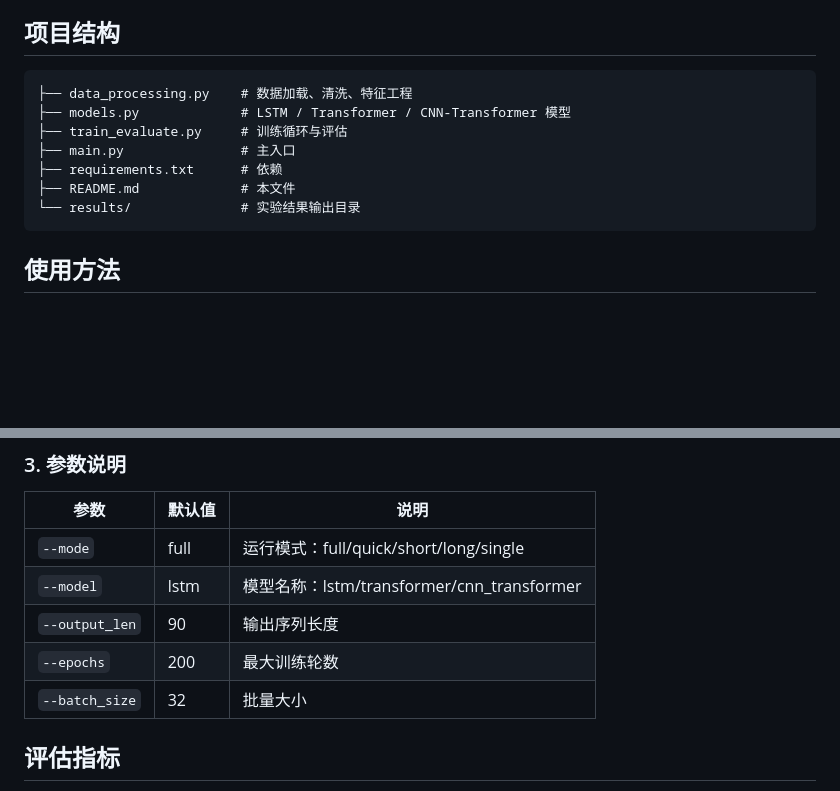
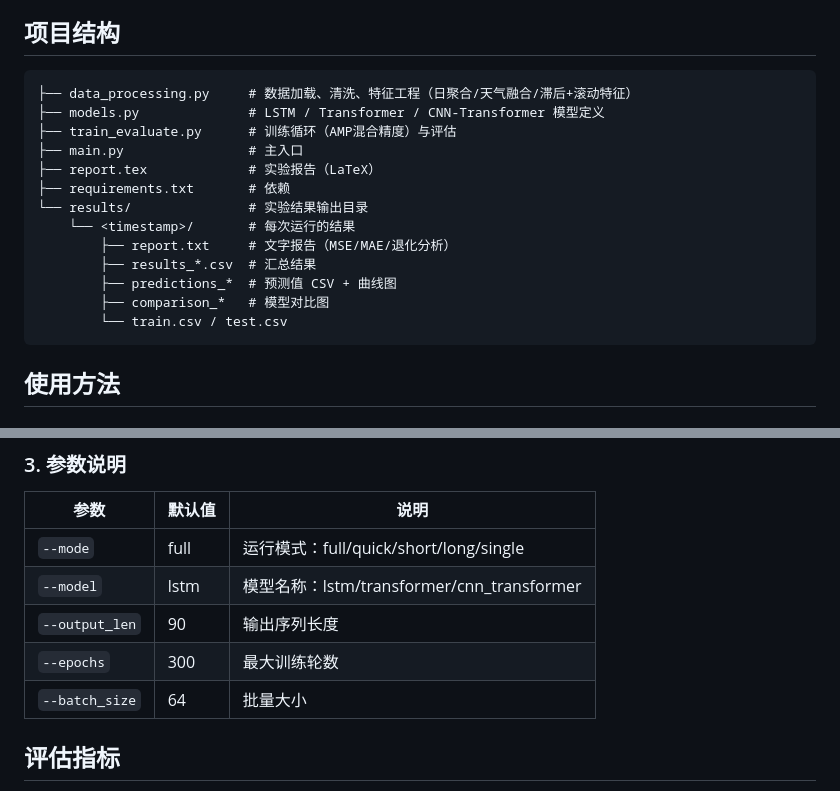
Before and after one commit to yuni-xiaochen/ML_work, a Markdown page: README.md, 2 parts joined by grey strips. Rendered like a GitHub page; blank space fills up the shorter version.

````diff
--- a/README.md
+++ b/README.md
@@ -40,13 +57,19 @@
 ## 项目结构
 
 ```
-├── data_processing.py    # 数据加载、清洗、特征工程
-├── models.py             # LSTM / Transformer / CNN-Transformer 模型
-├── train_evaluate.py     # 训练循环与评估
-├── main.py               # 主入口
-├── requirements.txt      # 依赖
-├── README.md             # 本文件
-└── results/              # 实验结果输出目录
+├── data_processing.py     # 数据加载、清洗、特征工程（日聚合/天气融合/滞后+滚动特征）
+├── models.py              # LSTM / Transformer / CNN-Transformer 模型定义
+├── train_evaluate.py      # 训练循环（AMP混合精度）与评估
+├── main.py                # 主入口
+├── report.tex             # 实验报告（LaTeX）
+├── requirements.txt       # 依赖
+└── results/               # 实验结果输出目录
+    └── <timestamp>/       # 每次运行的结果
+        ├── report.txt     # 文字报告（MSE/MAE/退化分析）
+        ├── results_*.csv  # 汇总结果
+        ├── predictions_*  # 预测值 CSV + 曲线图
+        ├── comparison_*   # 模型对比图
+        └── train.csv / test.csv
 ```
 
 ## 使用方法
@@ -87,8 +110,8 @@ python main.py --mode single --model lstm --output_len 90
 | `--mode` | full | 运行模式：full/quick/short/long/single |
 | `--model` | lstm | 模型名称：lstm/transformer/cnn_transformer |
 | `--output_len` | 90 | 输出序列长度 |
-| `--epochs` | 200 | 最大训练轮数 |
-| `--batch_size` | 32 | 批量大小 |
+| `--epochs` | 300 | 最大训练轮数 |
+| `--batch_size` | 64 | 批量大小 |
 
 ## 评估指标
 
````
Also changed, not shown: other parts of README.md (+28 -11 lines).
